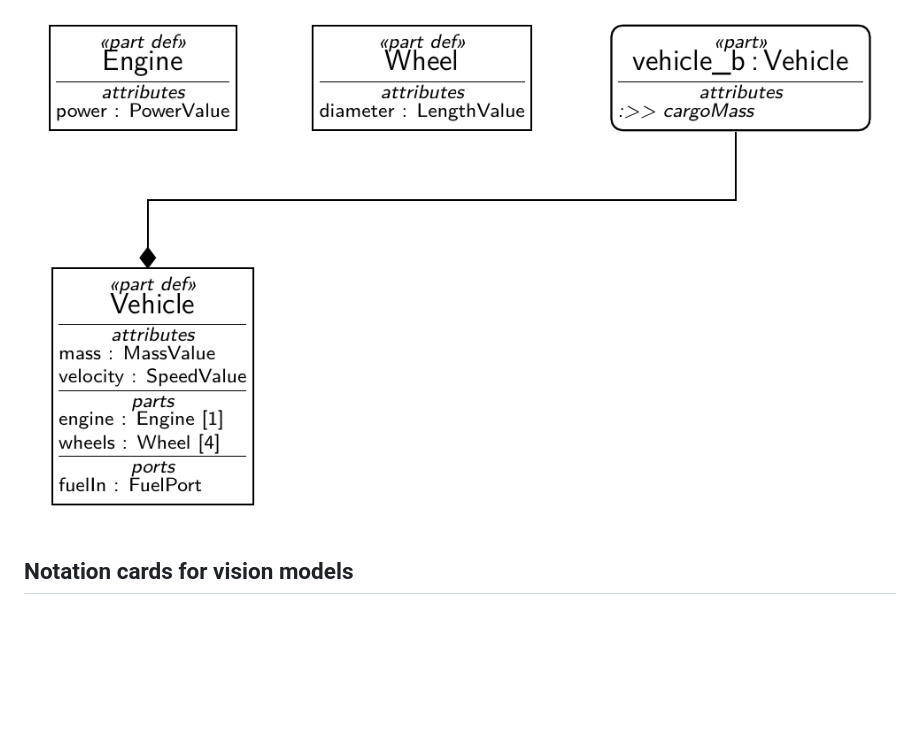
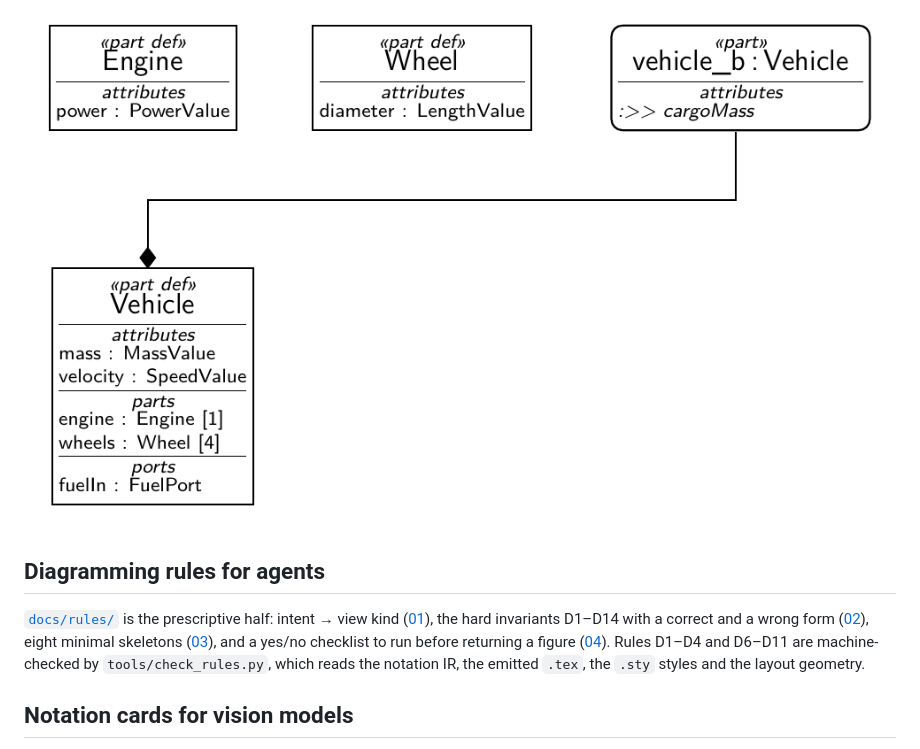
Before and after one commit to mycr0ft/sysml2tikz, a Markdown page: README.md, the part around the change. Rendered like a GitHub page; blank space fills up the shorter version.

```diff
--- a/README.md
+++ b/README.md
@@ -78,6 +78,16 @@ routed and rendered:
 
 ![from sysml model](docs/figures/fig-from-sysml-model.png)
 
+## Diagramming rules for agents
+
+[`docs/rules/`](docs/rules/README.md) is the prescriptive half: intent → view kind
+([01](docs/rules/01-diagram-selection.md)), the hard invariants D1–D14 with a
+correct and a wrong form ([02](docs/rules/02-drawing-rules.md)), eight minimal
+skeletons ([03](docs/rules/03-common-patterns.md)), and a yes/no checklist to run
+before returning a figure ([04](docs/rules/04-validation-checklist.md)). Rules
+D1–D4 and D6–D11 are machine-checked by `tools/check_rules.py`, which reads the
+notation IR, the emitted `.tex`, the `.sty` styles and the layout geometry.
+
 ## Notation cards for vision models
 
 [`docs/notation/`](docs/notation/index.md) is a description of every SysML v2
```
Also changed, not shown: docs/rules/01-diagram-selection.md (added, +57 -0 lines), docs/rules/02-drawing-rules.md (added, +238 -0 lines), docs/rules/03-common-patterns.md (added, +133 -0 lines), docs/rules/04-validation-checklist.md (added, +100 -0 lines), docs/rules/README.md (added, +55 -0 lines), gen/laid_out.png, gen/out.png, 10 other files.
